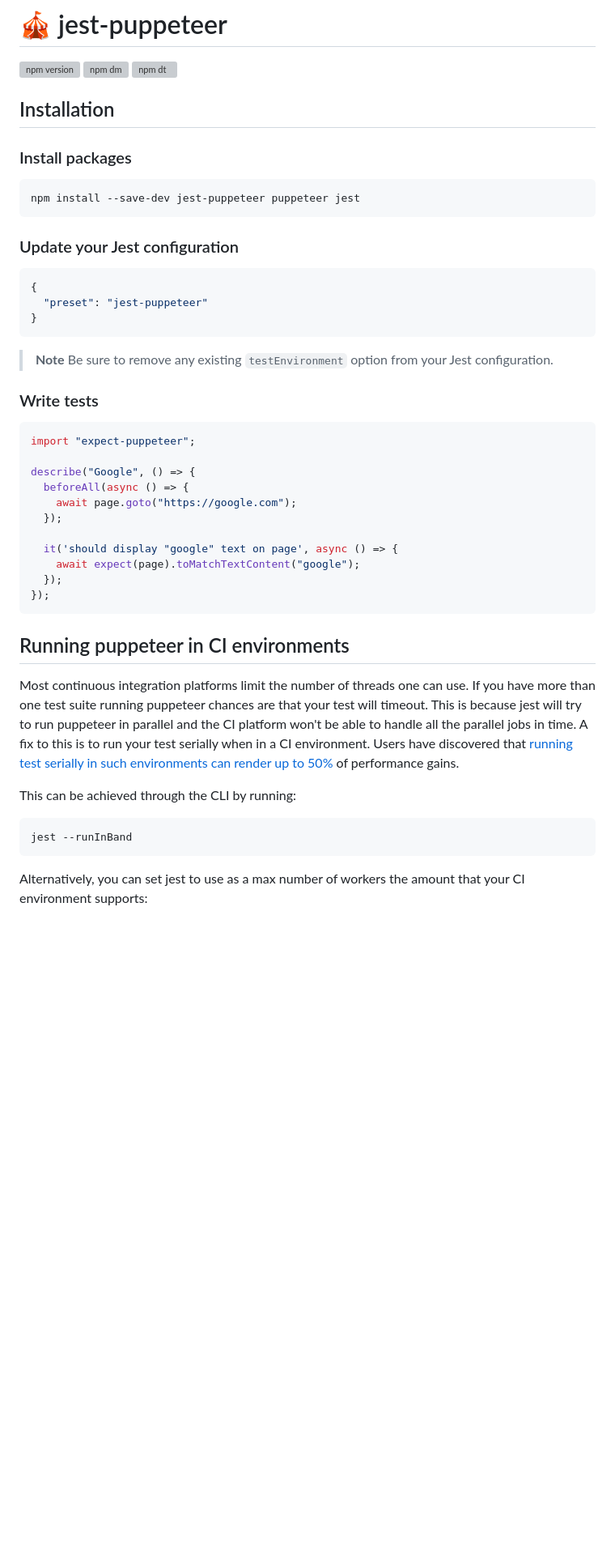
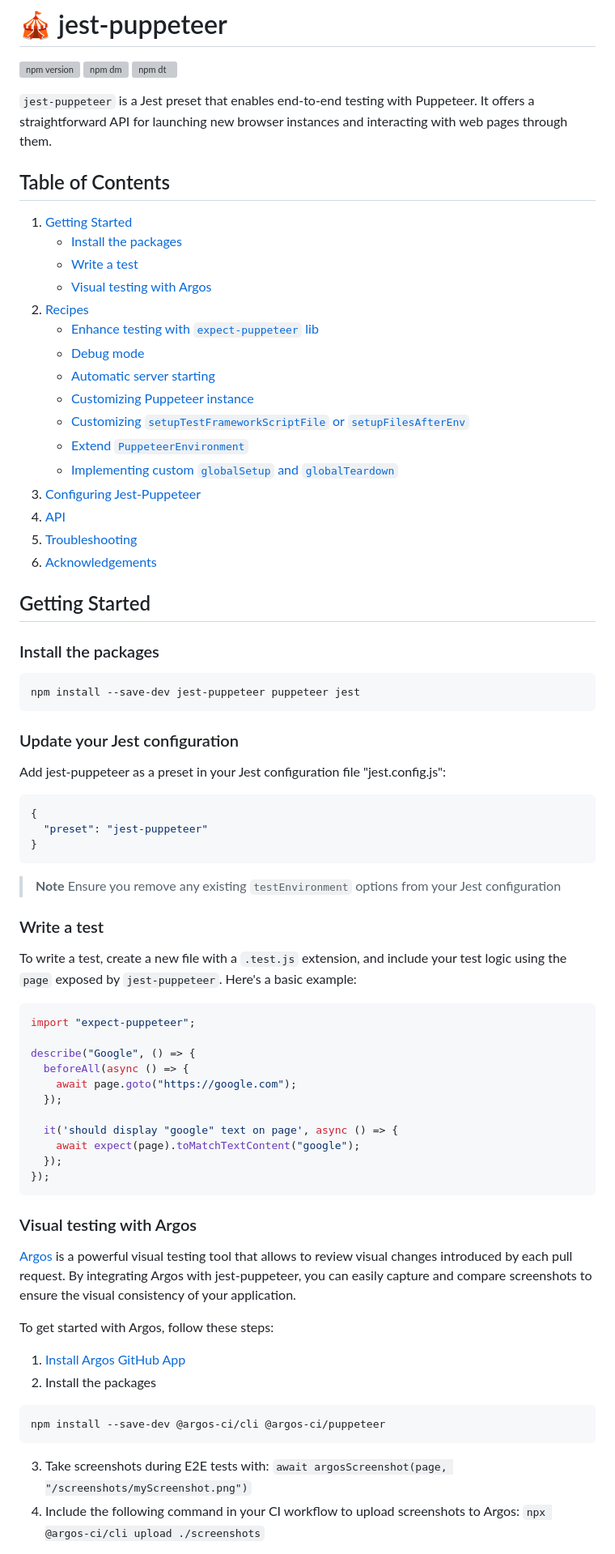
Before and after one commit to argos-ci/jest-puppeteer, a Markdown page: README.md, the part around one of its changes. Shown at 81% size. Drawn GitHub-style; blank space fills up the shorter version; grey boxes are pictures that could not be loaded.

Commit message:
doc: update readme

````diff
--- a/README.md
+++ b/README.md
@@ -4,15 +4,38 @@
 [![npm dm](https://img.shields.io/npm/dm/jest-puppeteer.svg)](https://www.npmjs.com/package/jest-puppeteer)
 [![npm dt](https://img.shields.io/npm/dt/jest-puppeteer.svg)](https://www.npmjs.com/package/jest-puppeteer)
 
-## Installation
+`jest-puppeteer` is a Jest preset that enables end-to-end testing with Puppeteer. It offers a straightforward API for launching new browser instances and interacting with web pages through them.
 
-### Install packages
+## Table of Contents
+
+1. [Getting Started](#getting-started)
+   - [Install the packages](#install-the-packages)
+   - [Write a test](#write-a-test)
+   - [Visual testing with Argos](#visual-testing-with-argos)
+2. [Recipes](#recipes)
+   - [Enhance testing with `expect-puppeteer` lib](#enhance-testing-with-expect-puppeteer-lib)
+   - [Debug mode](#debug-mode)
+   - [Automatic server starting](#automatic-server-starting)
+   - [Customizing Puppeteer instance](#customizing-puppeteer-instance)
+   - [Customizing `setupTestFrameworkScriptFile` or `setupFilesAfterEnv`](#customizing-setupTestFrameworkScriptFile-or-setupFilesAfterEnv)
+   - [Extend `PuppeteerEnvironment`](#extend-puppeteerenvironment)
+   - [Implementing custom `globalSetup` and `globalTeardown`](#implementing-custom-globalsetup-and-globalteardown)
+3. [Configuring Jest-Puppeteer](#configuring-jest-puppeteer)
+4. [API](#api)
+5. [Troubleshooting](#troubleshooting)
+6. [Acknowledgements](#acknowledgements)
+
+## Getting Started
+
+### Install the packages
 
 ```bash
 npm install --save-dev jest-puppeteer puppeteer jest
 ```
 
 ### Update your Jest configuration
+
+Add jest-puppeteer as a preset in your Jest configuration file "jest.config.js":
 
 ```json
 {
@@ -21,9 +44,11 @@ npm install --save-dev jest-puppeteer puppeteer jest
 ```
 
 > **Note**
-> Be sure to remove any existing `testEnvironment` option from your Jest configuration.
+> Ensure you remove any existing `testEnvironment` options from your Jest configuration
 
-### Write tests
+### Write a test
+
+To write a test, create a new file with a `.test.js` extension, and include your test logic using the `page` exposed by `jest-puppeteer`. Here's a basic example:
 
 ```js
 import "expect-puppeteer";
@@ -39,15 +64,20 @@ describe("Google", () => {
 });
 ```
 
-## Running puppeteer in CI environments
+### Visual testing with Argos
 
-Most continuous integration platforms limit the number of threads one can use. If you have more than one test suite running puppeteer chances are that your test will timeout. This is because jest will try to run puppeteer in parallel and the CI platform won't be able to handle all the parallel jobs in time. A fix to this is to run your test serially when in a CI environment. Users have discovered that [running test serially in such environments can render up to 50%](https://jestjs.io/docs/en/troubleshooting#tests-are-extremely-slow-on-docker-and-or-continuous-integration-ci-server) of performance gains.
+[Argos](https://argos-ci.com/docs) is a powerful visual testing tool that allows to review visual changes introduced by each pull request.
+By integrating Argos with jest-puppeteer, you can easily capture and compare screenshots to ensure the visual consistency of your application.
 
-This can be achieved through the CLI by running:
+To get started with Argos, follow these steps:
+
+1. [Install Argos GitHub App](https://github.com/apps/argos-ci)
+2. Install the packages
 
 ```sh
-jest --runInBand
+npm install --save-dev @argos-ci/cli @argos-ci/puppeteer
 ```
 
-Alternatively, you can set jest to use as a max number of workers the amount that your CI environment supports:
+3. Take screenshots during E2E tests with: `await argosScreenshot(page, "/screenshots/myScreenshot.png")`
+4. Include the following command in your CI workflow to upload screenshots to Argos: `npx @argos-ci/cli upload ./screenshots`
 
````
Also changed, not shown: other parts of README.md (+187 -171 lines).
